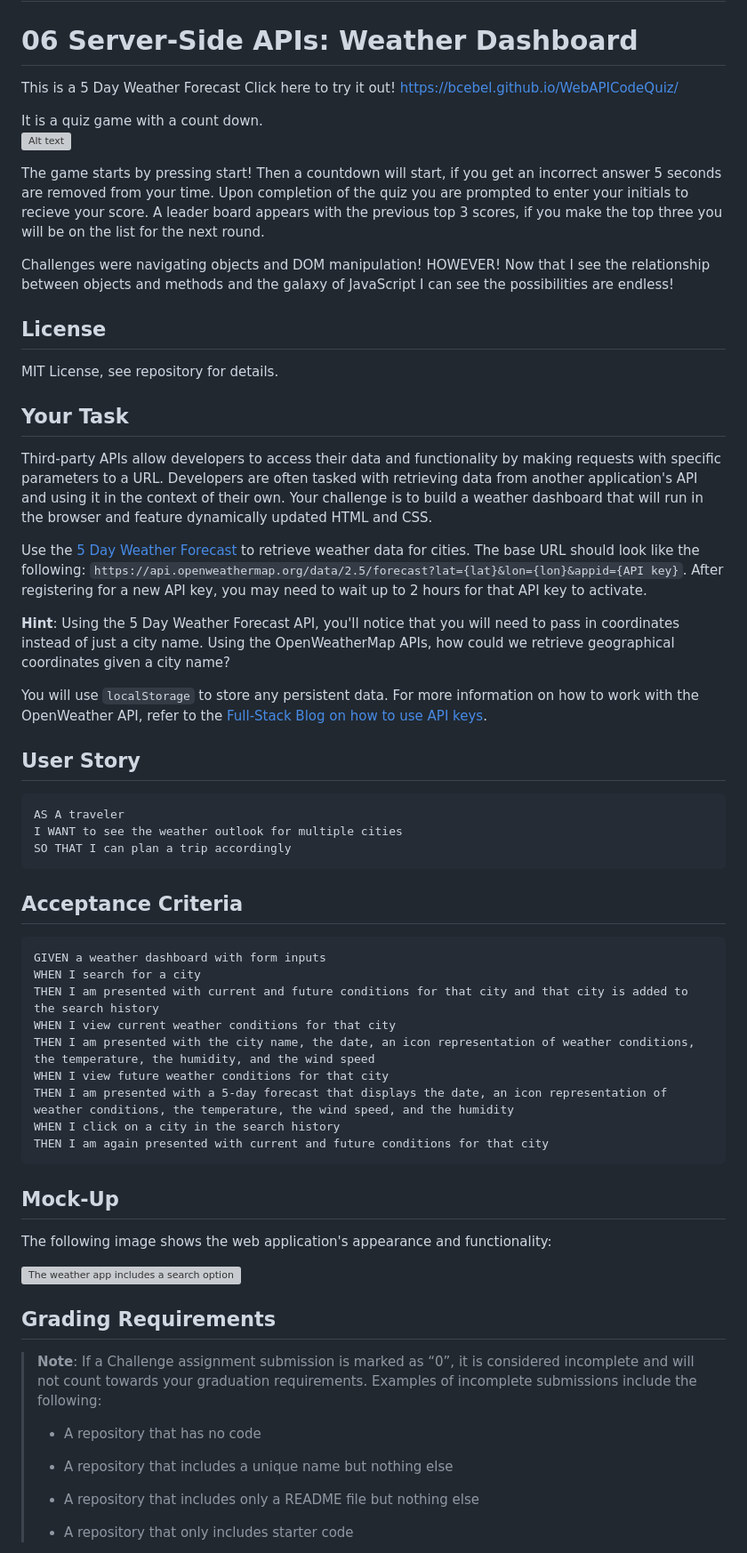
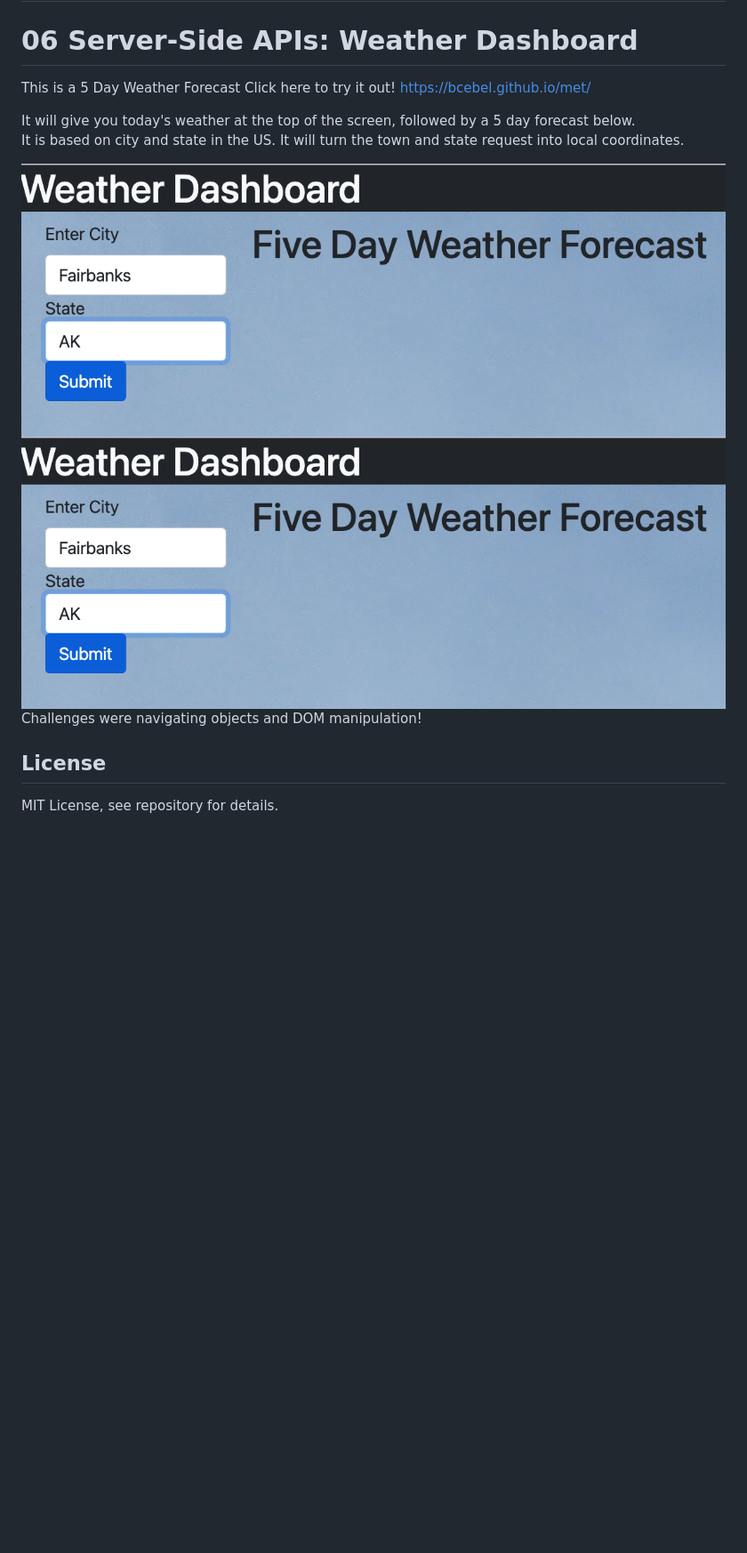
Before and after one commit to bcebel/met, a Markdown page: README.md, the part around the change printed below. Shown: that part at 89% size. Rendered like a GitHub page; pictures changed too: Screenshot.png (added); blank space fills up the shorter version; grey boxes are pictures that could not be loaded.

Commit message:
readme and bootstrap

````diff
--- a/README.md
+++ b/README.md
@@ -4,68 +4,16 @@
 
 
 This is a 5 Day Weather Forecast  Click here to try it out!
-https://bcebel.github.io/WebAPICodeQuiz/
+https://bcebel.github.io/met/
 
-It is a quiz game with a count down.
-<img src="./assets/qw2.png" alt="Alt text" title="Optional title">
+It will give you today's weather at the top of the screen, followed by a 5 day forecast below.
+It is based on city and state in the US.  It will turn the town and state request into local coordinates.
 
-The game starts by pressing start!  Then a countdown will start, if you get an incorrect answer 5 seconds are removed from your time.  Upon completion of the quiz you are prompted to enter your initials to recieve your score.  A leader board appears with the previous top 3 scores, if you make the top three you will be on the list for the next round.
 
-Challenges were navigating objects and DOM manipulation!  HOWEVER!  Now that I see the relationship between objects and methods and the galaxy of JavaScript I can see the possibilities are endless!
+<img src="./Screenshot.png" alt="Weather App screenshot" title="Optional title">
+<img src="./Screenshot.png" alt="Weather App screenshot2" title="Optional title">
+
+Challenges were navigating objects and DOM manipulation!
 
 ## License
 MIT License, see repository for details.
-
-
-
-
-## Your Task
-
-Third-party APIs allow developers to access their data and functionality by making requests with specific parameters to a URL. Developers are often tasked with retrieving data from another application's API and using it in the context of their own. Your challenge is to build a weather dashboard that will run in the browser and feature dynamically updated HTML and CSS.
-
-Use the [5 Day Weather Forecast](https://openweathermap.org/forecast5) to retrieve weather data for cities. The base URL should look like the following: `https://api.openweathermap.org/data/2.5/forecast?lat={lat}&lon={lon}&appid={API key}`. After registering for a new API key, you may need to wait up to 2 hours for that API key to activate.
-
-**Hint**: Using the 5 Day Weather Forecast API, you'll notice that you will need to pass in coordinates instead of just a city name. Using the OpenWeatherMap APIs, how could we retrieve geographical coordinates given a city name?
-
-You will use `localStorage` to store any persistent data. For more information on how to work with the OpenWeather API, refer to the [Full-Stack Blog on how to use API keys](https://coding-boot-camp.github.io/full-stack/apis/how-to-use-api-keys).
-
-## User Story
-
-```
-AS A traveler
-I WANT to see the weather outlook for multiple cities
-SO THAT I can plan a trip accordingly
-```
-
-## Acceptance Criteria
-
-```
-GIVEN a weather dashboard with form inputs
-WHEN I search for a city
-THEN I am presented with current and future conditions for that city and that city is added to the search history
-WHEN I view current weather conditions for that city
-THEN I am presented with the city name, the date, an icon representation of weather conditions, the temperature, the humidity, and the wind speed
-WHEN I view future weather conditions for that city
-THEN I am presented with a 5-day forecast that displays the date, an icon representation of weather conditions, the temperature, the wind speed, and the humidity
-WHEN I click on a city in the search history
-THEN I am again presented with current and future conditions for that city
-```
-
-## Mock-Up
-
-The following image shows the web application's appearance and functionality:
-
-![The weather app includes a search option, a list of cities, and a five-day forecast and current weather conditions for Atlanta.](./Assets/06-server-side-apis-homework-demo.png)
-
-## Grading Requirements
-
-> **Note**: If a Challenge assignment submission is marked as “0”, it is considered incomplete and will not count towards your graduation requirements. Examples of incomplete submissions include the following:
->
-> * A repository that has no code
->
-> * A repository that includes a unique name but nothing else
->
-> * A repository that includes only a README file but nothing else
->
-> * A repository that only includes starter code
-
````
Also changed, not shown: other parts of README.md (+0 -50 lines), 2 other files.
